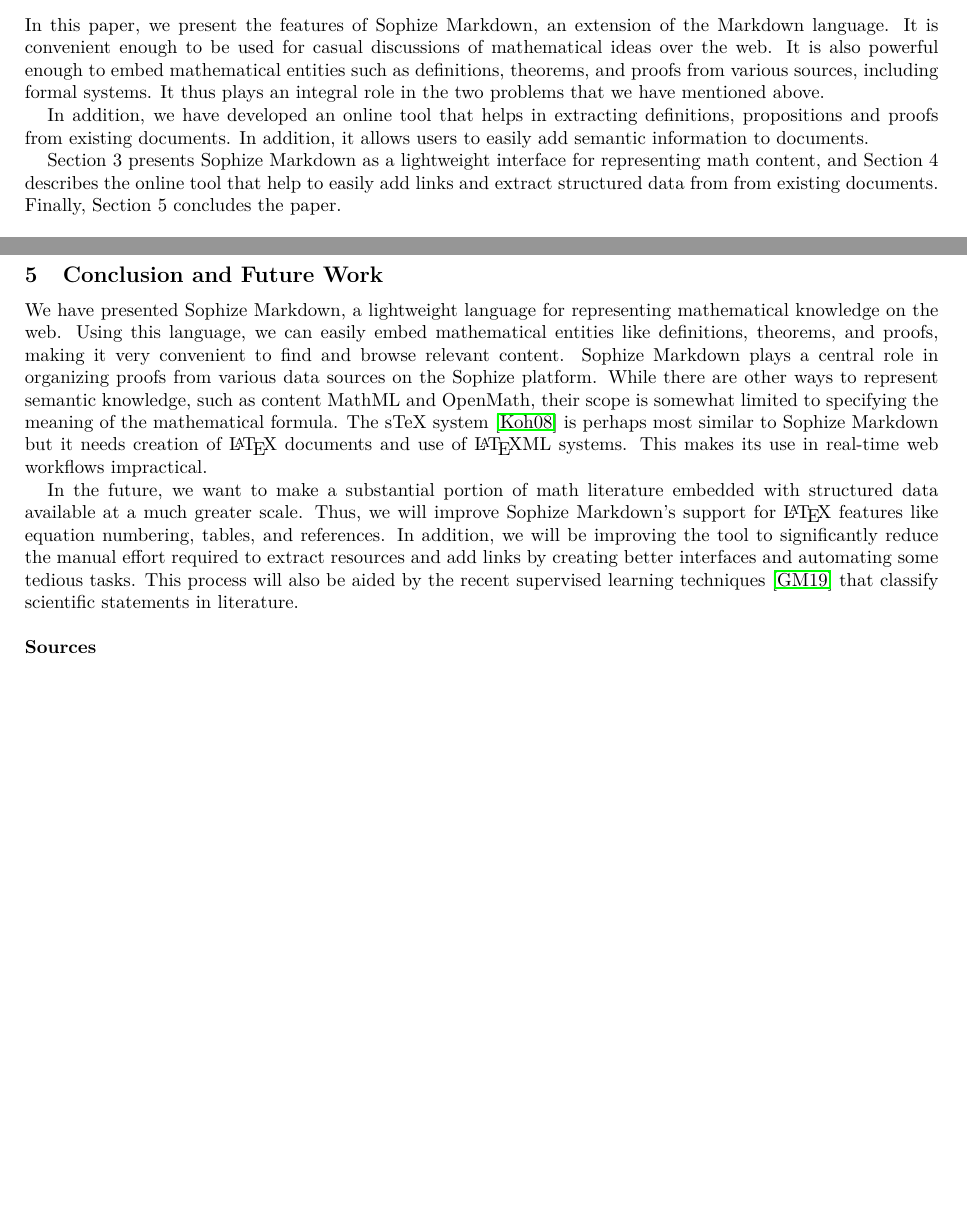
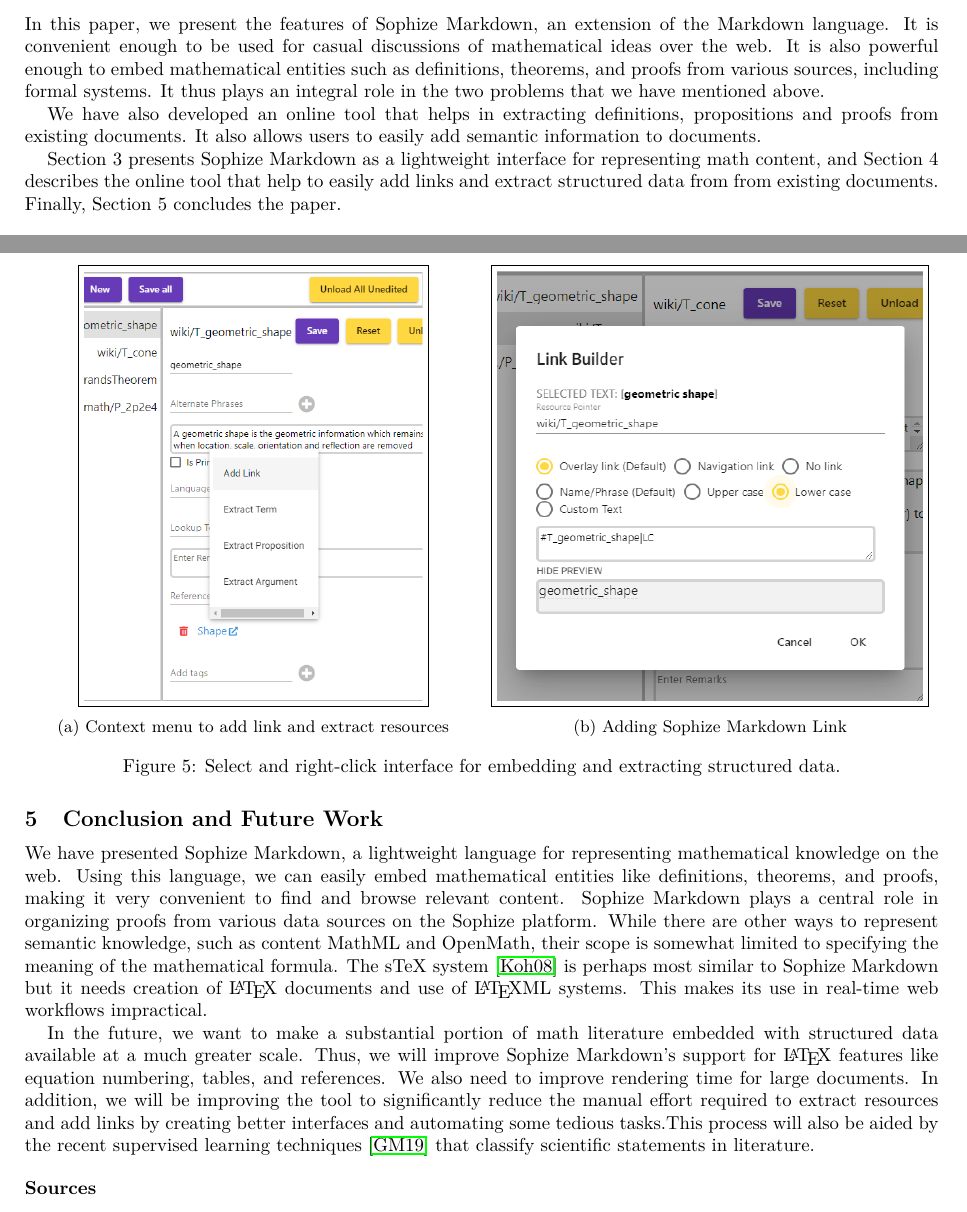
Before and after one commit to Sophize/structured-data-extractor, a LaTeX paper (report/sophize_md.tex): two parts of pages 2 and 7 of 8 before the commit and two parts of pages 2 and 8 of 9 after it, joined at a grey line, cut so that both start at the same text, the shorter picture padded with empty space. Compiled offline with pdfLaTeX.

Commit message:
Add screenshots of the tool.

```diff
--- a/report/sophize_md.tex
+++ b/report/sophize_md.tex
@@ -8,6 +8,8 @@
 \usepackage{upquote}
 \usepackage{lmodern}
 \usepackage[normalem]{ulem}
+\usepackage{caption}
+\usepackage{subcaption}
 
 \title{Sophize Markdown and Online Structured Data Extraction Tool }
 
@@ -56,7 +58,7 @@
 
 In this paper, we present the features of Sophize Markdown, an extension of the Markdown language. It is convenient enough to be used for casual discussions of mathematical ideas over the web. It is also powerful enough to embed mathematical entities such as definitions, theorems, and proofs from various sources, including formal systems. It thus plays an integral role in the two problems that we have mentioned above.
 
-In addition, we have developed an online tool that helps in extracting definitions, propositions and proofs from existing documents. In addition, it allows users to easily add semantic information to documents.
+We have also developed an online tool that helps in extracting definitions, propositions and proofs from existing documents. It also allows users to easily add semantic information to documents.
 
 Section 3 presents Sophize Markdown as a lightweight interface for representing math content, and Section 4 describes the online tool that help to easily add links and extract structured data from from existing documents. Finally, Section 5 concludes the paper.
 
@@ -248,0 +260,15 @@
+\begin{figure}[ht]
+\begin{center}
+\begin{subfigure}{.5\textwidth}
+  \centering
+  \fbox{\includegraphics[width=0.74\linewidth]{sdet_contextmenu}}
+  \caption{Context menu to add link and extract resources}
+  \label{fig:sub1}
+\end{subfigure}%
+\begin{subfigure}{.5\textwidth}
+  \centering
+  \fbox{\includegraphics[width=0.93\linewidth]{sdet_add_link}}
+  \caption{Adding Sophize Markdown Link}
+  \label{fig:sub2}
+\end{subfigure}
+\caption{Select and right-click interface for embedding and extracting structured data.}
@@ -256,7 +284,7 @@
 
 We have presented Sophize Markdown, a lightweight language for representing mathematical knowledge on the web. Using this language, we can easily embed mathematical entities like definitions, theorems, and proofs, making it very convenient to find and browse relevant content. Sophize Markdown plays a central role in organizing proofs from various data sources on the Sophize platform. While there are other ways to represent semantic knowledge, such as content MathML and OpenMath, their scope is somewhat limited to specifying the meaning of the mathematical formula. The sTeX system \cite{Kohlhase2008} is perhaps most similar to Sophize Markdown but it needs creation of \LaTeX\space documents and use of \LaTeX ML systems. This makes its use in real-time web workflows impractical.
 
-In the future, we want to make a substantial portion of math literature embedded with structured data available at a much greater scale. Thus, we will improve Sophize Markdown's support for \LaTeX\space features like equation numbering, tables, and references. In addition, we will be improving the tool to significantly reduce the manual effort required to extract resources and add links by creating better interfaces and automating some tedious tasks. This process will also be aided by the recent supervised learning techniques \cite{ginev2019scientific} that classify scientific statements in literature.
+In the future, we want to make a substantial portion of math literature embedded with structured data available at a much greater scale. Thus, we will improve Sophize Markdown's support for \LaTeX\space features like equation numbering, tables, and references. We also need to improve rendering time for large documents. In addition, we will be improving the tool to significantly reduce the manual effort required to extract resources and add links by creating better interfaces and automating some tedious tasks.This process will also be aided by the recent supervised learning techniques \cite{ginev2019scientific} that classify scientific statements in literature.
 
 
 \subsection*{Sources}
```
Also changed, not shown: report/sdet_add_link.png (added), report/sdet_contextmenu.png (added), report/sdet_overview.png (added), report/sophize_md.pdf, report/sophize_md.tex (23 more changed lines), 1 other file.
